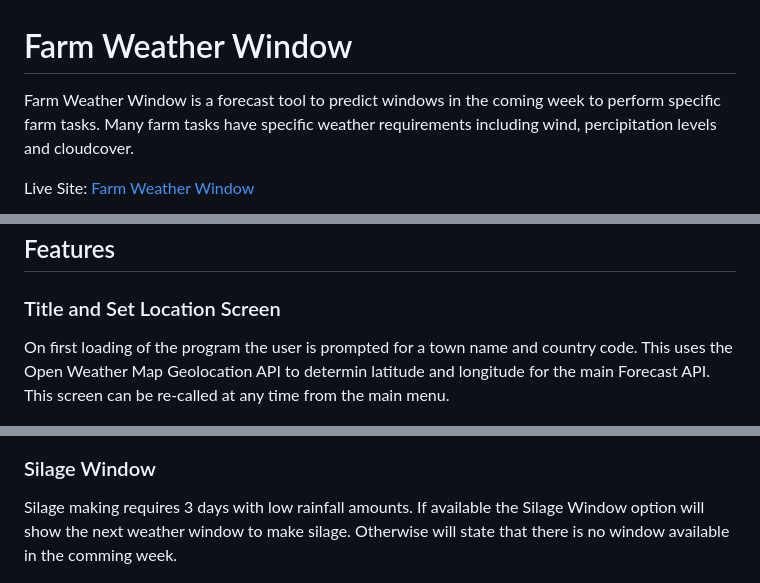
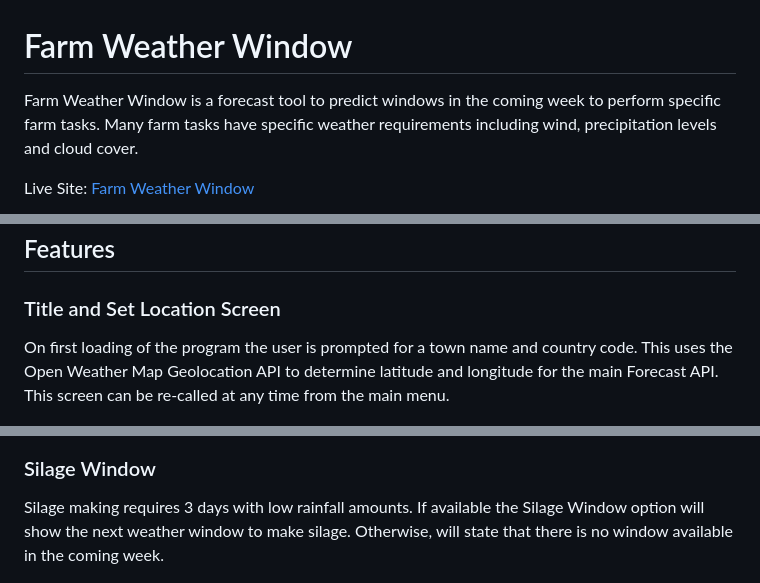
Before and after one commit to Farmer-Eds-Shed/Farm-Weather-Window, a Markdown page: README.md, 3 parts joined by grey strips. Drawn GitHub-style.

```diff
--- a/README.md
+++ b/README.md
@@ -1,5 +1,5 @@
 # Farm Weather Window
-Farm Weather Window is a forecast tool to predict windows in the coming week to perform specific farm tasks. Many farm tasks have specific weather requirements including wind, percipitation levels and cloudcover.
+Farm Weather Window is a forecast tool to predict windows in the coming week to perform specific farm tasks. Many farm tasks have specific weather requirements including wind, precipitation levels and cloud cover.
 
 Live Site: [Farm Weather Window](https://farm-weather-window-7024a2604c2c.herokuapp.com/)
 
@@ -10,7 +10,7 @@ Live Site: [Farm Weather Window](https://farm-weather-window-7024a2604c2c.heroku
 ### Title and Set Location Screen
 
 On first loading of the program the user is prompted for a town name and country code.
-This uses the Open Weather Map Geolocation API to determin latitude and longitude for the main Forecast API.
+This uses the Open Weather Map Geolocation API to determine latitude and longitude for the main Forecast API.
 This screen can be re-called at any time from the main menu.
 
 ![Set Location](docs/readme_imgs/set_location.png)
@@ -33,7 +33,7 @@ The weather data is pulled from the Open Weather Map One Call API.
 
 Silage making requires 3 days with low rainfall amounts.
 If available the Silage Window option will show the next weather window to make silage.
-Otherwise will state that there is no window available in the comming week.
+Otherwise, will state that there is no window available in the coming week.
 
 ![Silage Forecast](docs/readme_imgs/silage_forecast.png)
 
```
Also changed, not shown: other parts of README.md (+23 -12 lines).
